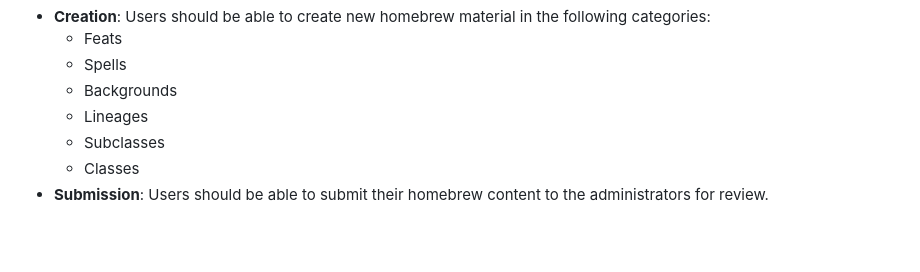
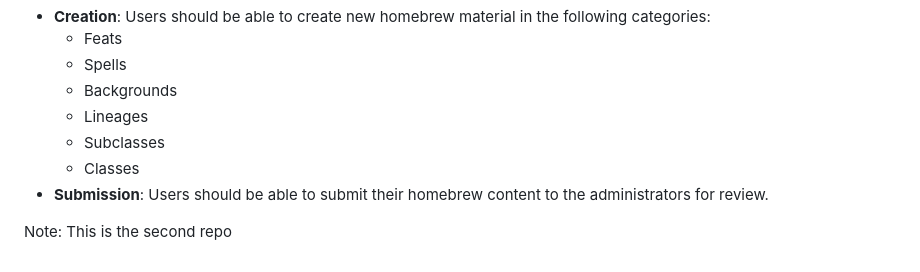
Before and after one commit to BenjaminKaganovitch/Dungeons-and-Dragons-Character-Generator, a Markdown page: README.md, the part around the change. Drawn GitHub-style; blank space fills up the shorter version.

```diff
--- a/README.md
+++ b/README.md
@@ -73,3 +73,5 @@ D&D Character Creator website
   - Subclasses
   - Classes
 - **Submission**: Users should be able to submit their homebrew content to the administrators for review.
+
+Note: This is the second repo
```
